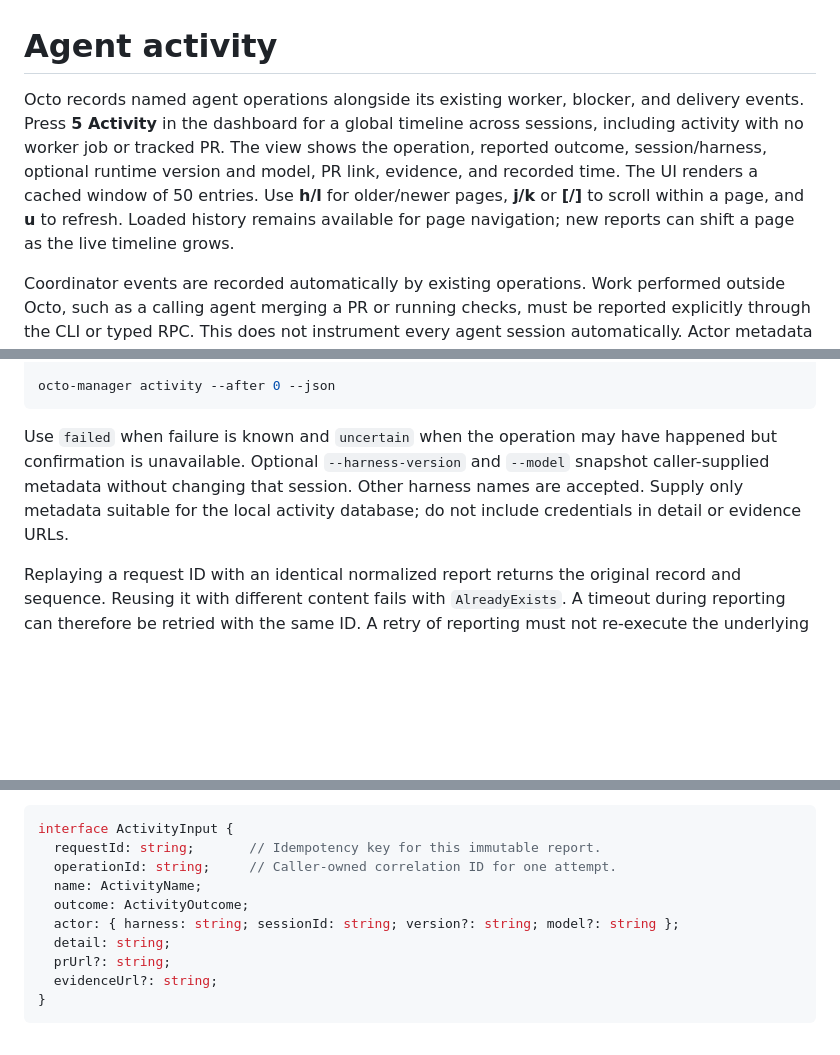
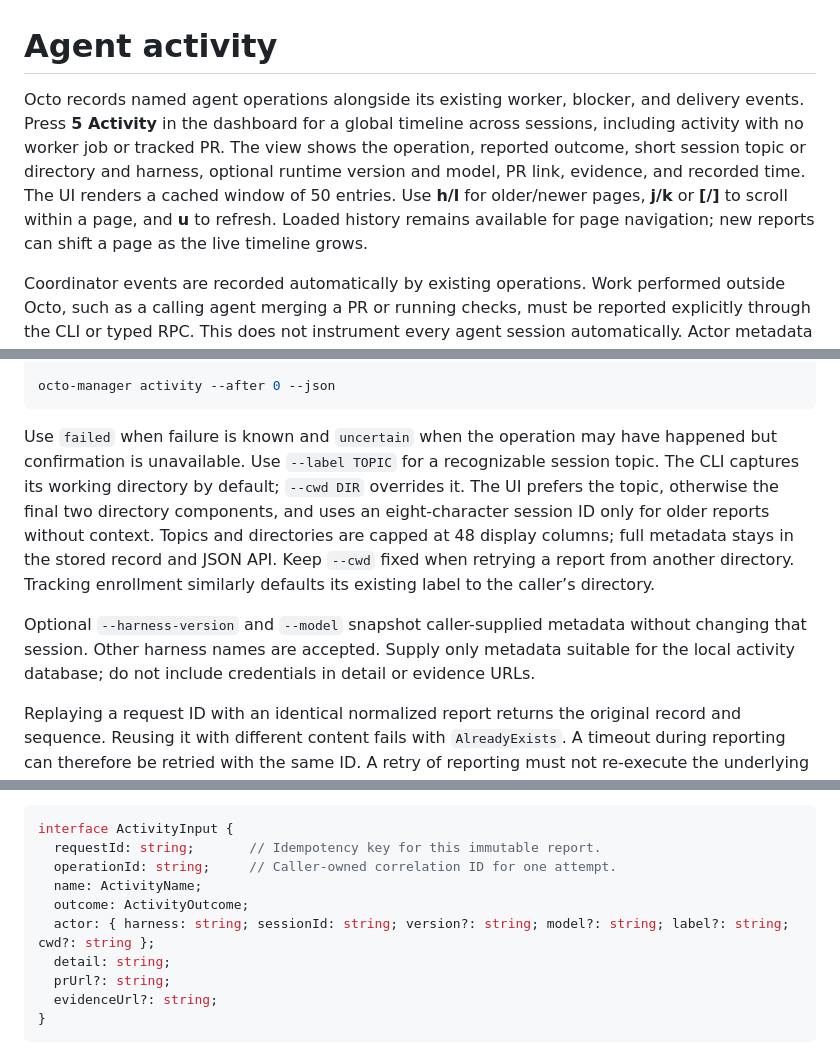
Before and after one commit to lanej/octo-manager, a Markdown page: docs/activity.md, 3 parts joined by grey strips. Rendered like a GitHub page; blank space fills up the shorter version.

Commit message:
fix(tui): show readable session context
Detected-By: user

````diff
--- a/docs/activity.md
+++ b/docs/activity.md
@@ -1,6 +1,6 @@
 # Agent activity
 
-Octo records named agent operations alongside its existing worker, blocker, and delivery events. Press **5 Activity** in the dashboard for a global timeline across sessions, including activity with no worker job or tracked PR. The view shows the operation, reported outcome, session/harness, optional runtime version and model, PR link, evidence, and recorded time. The UI renders a cached window of 50 entries. Use **h/l** for older/newer pages, **j/k** or **[/]** to scroll within a page, and **u** to refresh. Loaded history remains available for page navigation; new reports can shift a page as the live timeline grows.
+Octo records named agent operations alongside its existing worker, blocker, and delivery events. Press **5 Activity** in the dashboard for a global timeline across sessions, including activity with no worker job or tracked PR. The view shows the operation, reported outcome, short session topic or directory and harness, optional runtime version and model, PR link, evidence, and recorded time. The UI renders a cached window of 50 entries. Use **h/l** for older/newer pages, **j/k** or **[/]** to scroll within a page, and **u** to refresh. Loaded history remains available for page navigation; new reports can shift a page as the live timeline grows.
 
 Coordinator events are recorded automatically by existing operations. Work performed outside Octo, such as a calling agent merging a PR or running checks, must be reported explicitly through the CLI or typed RPC. This does not instrument every agent session automatically. Actor metadata and outcomes are supplied by the caller; recording a success does not independently verify execution, authenticate an agent identity, acknowledge a blocker, or resolve it.
 
@@ -41,7 +41,9 @@ octo-manager record-activity \
 octo-manager activity --after 0 --json
 ```
 
-Use `failed` when failure is known and `uncertain` when the operation may have happened but confirmation is unavailable. Optional `--harness-version` and `--model` snapshot caller-supplied metadata without changing that session. Other harness names are accepted. Supply only metadata suitable for the local activity database; do not include credentials in detail or evidence URLs.
+Use `failed` when failure is known and `uncertain` when the operation may have happened but confirmation is unavailable. Use `--label TOPIC` for a recognizable session topic. The CLI captures its working directory by default; `--cwd DIR` overrides it. The UI prefers the topic, otherwise the final two directory components, and uses an eight-character session ID only for older reports without context. Topics and directories are capped at 48 display columns; full metadata stays in the stored record and JSON API. Keep `--cwd` fixed when retrying a report from another directory. Tracking enrollment similarly defaults its existing label to the caller’s directory.
+
+Optional `--harness-version` and `--model` snapshot caller-supplied metadata without changing that session. Other harness names are accepted. Supply only metadata suitable for the local activity database; do not include credentials in detail or evidence URLs.
 
 Replaying a request ID with an identical normalized report returns the original record and sequence. Reusing it with different content fails with `AlreadyExists`. A timeout during reporting can therefore be retried with the same ID. A retry of reporting must not re-execute the underlying operation. Reports cannot reconstruct missing earlier attempts; recording a historical result timestamps when the report was stored, not when the external action happened.
 
@@ -55,7 +57,7 @@ interface ActivityInput {
   operationId: string;     // Caller-owned correlation ID for one attempt.
   name: ActivityName;
   outcome: ActivityOutcome;
-  actor: { harness: string; sessionId: string; version?: string; model?: string };
+  actor: { harness: string; sessionId: string; version?: string; model?: string; label?: string; cwd?: string };
   detail: string;
   prUrl?: string;
   evidenceUrl?: string;
````
Also changed, not shown: other parts of docs/activity.md (+1 -1 lines), README.md (+1 -1 lines), docs/images/atoms-activity-narrow.png, docs/images/atoms-activity.png, docs/images/atoms-tracking.png, 15 other files.
